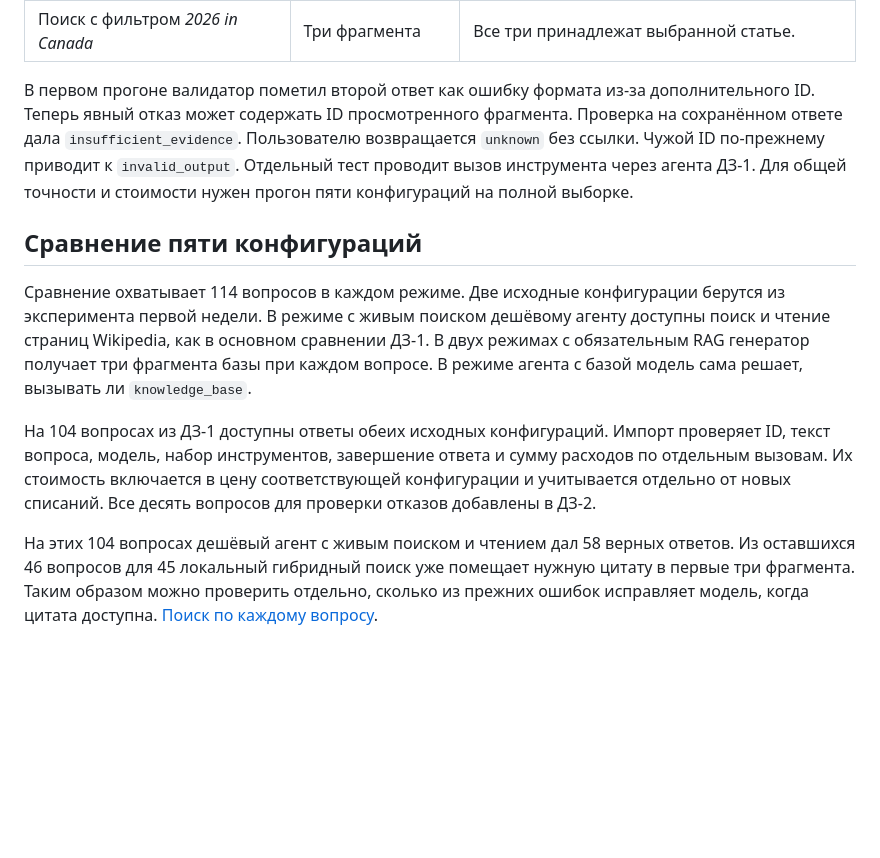
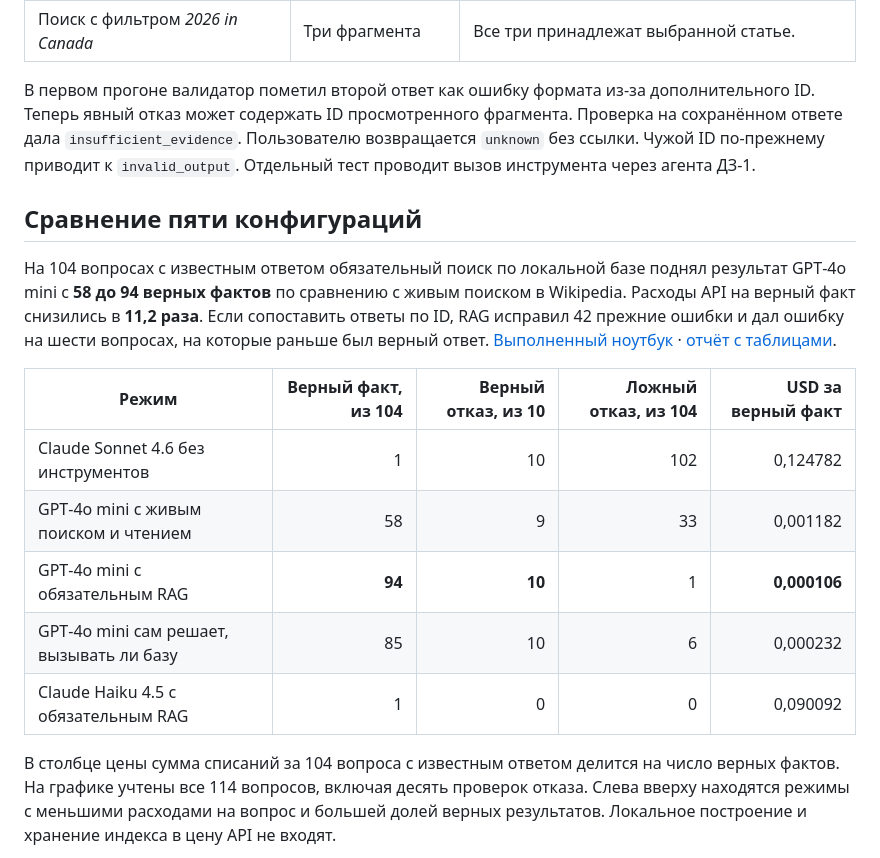
Before and after one commit to rylengim/models-comparison, a Markdown page: hw2/README.md, the part around one of its changes. Drawn GitHub-style; blank space fills up the shorter version.

```diff
--- a/hw2/README.md
+++ b/hw2/README.md
@@ -110,13 +110,19 @@ hw2/.venv/bin/python -m pytest -q tests/test_hw2*.py tests/test_agent.py
 | Сколько из этих сокращений пришлось на ИТ? | **unknown** | В ответе модель также указала ID фрагмента, где есть только общая численность. |
 | Поиск с фильтром *2026 in Canada* | Три фрагмента | Все три принадлежат выбранной статье. |
 
-В первом прогоне валидатор пометил второй ответ как ошибку формата из-за дополнительного ID. Теперь явный отказ может содержать ID просмотренного фрагмента. Проверка на сохранённом ответе дала `insufficient_evidence`. Пользователю возвращается `unknown` без ссылки. Чужой ID по-прежнему приводит к `invalid_output`. Отдельный тест проводит вызов инструмента через агента ДЗ‑1. Для общей точности и стоимости нужен прогон пяти конфигураций на полной выборке.
+В первом прогоне валидатор пометил второй ответ как ошибку формата из-за дополнительного ID. Теперь явный отказ может содержать ID просмотренного фрагмента. Проверка на сохранённом ответе дала `insufficient_evidence`. Пользователю возвращается `unknown` без ссылки. Чужой ID по-прежнему приводит к `invalid_output`. Отдельный тест проводит вызов инструмента через агента ДЗ‑1.
 
 ## Сравнение пяти конфигураций
 
-Сравнение охватывает 114 вопросов в каждом режиме. Две исходные конфигурации берутся из эксперимента первой недели. В режиме с живым поиском дешёвому агенту доступны поиск и чтение страниц Wikipedia, как в основном сравнении ДЗ‑1. В двух режимах с обязательным RAG генератор получает три фрагмента базы при каждом вопросе. В режиме агента с базой модель сама решает, вызывать ли `knowledge_base`.
+На 104 вопросах с известным ответом обязательный поиск по локальной базе поднял результат GPT‑4o mini с **58 до 94 верных фактов** по сравнению с живым поиском в Wikipedia. Расходы API на верный факт снизились в **11,2 раза**. Если сопоставить ответы по ID, RAG исправил 42 прежние ошибки и дал ошибку на шести вопросах, на которые раньше был верный ответ. [Выполненный ноутбук](benchmark.ipynb) · [отчёт с таблицами](results/benchmark/report.md).
 
-На 104 вопросах из ДЗ‑1 доступны ответы обеих исходных конфигураций. Импорт проверяет ID, текст вопроса, модель, набор инструментов, завершение ответа и сумму расходов по отдельным вызовам. Их стоимость включается в цену соответствующей конфигурации и учитывается отдельно от новых списаний. Все десять вопросов для проверки отказов добавлены в ДЗ‑2.
+| Режим | Верный факт, из 104 | Верный отказ, из 10 | Ложный отказ, из 104 | USD за верный факт |
+|---|---:|---:|---:|---:|
+| Claude Sonnet 4.6 без инструментов | 1 | 10 | 102 | 0,124782 |
+| GPT‑4o mini с живым поиском и чтением | 58 | 9 | 33 | 0,001182 |
+| GPT‑4o mini с обязательным RAG | **94** | **10** | 1 | **0,000106** |
+| GPT‑4o mini сам решает, вызывать ли базу | 85 | 10 | 6 | 0,000232 |
+| Claude Haiku 4.5 с обязательным RAG | 1 | 0 | 0 | 0,090092 |
 
-На этих 104 вопросах дешёвый агент с живым поиском и чтением дал 58 верных ответов. Из оставшихся 46 вопросов для 45 локальный гибридный поиск уже помещает нужную цитату в первые три фрагмента. Таким образом можно проверить отдельно, сколько из прежних ошибок исправляет модель, когда цитата доступна. [Поиск по каждому вопросу](results/retrieval.json).
+В столбце цены сумма списаний за 104 вопроса с известным ответом делится на число верных фактов. На графике учтены все 114 вопросов, включая десять проверок отказа. Слева вверху находятся режимы с меньшими расходами на вопрос и большей долей верных результатов. Локальное построение и хранение индекса в цену API не входят.
 
```
Also changed, not shown: other parts of hw2/README.md (+19 -10 lines), README.md (+1 -1 lines), hw2/results/benchmark/money_chart.png, 12 other files.
